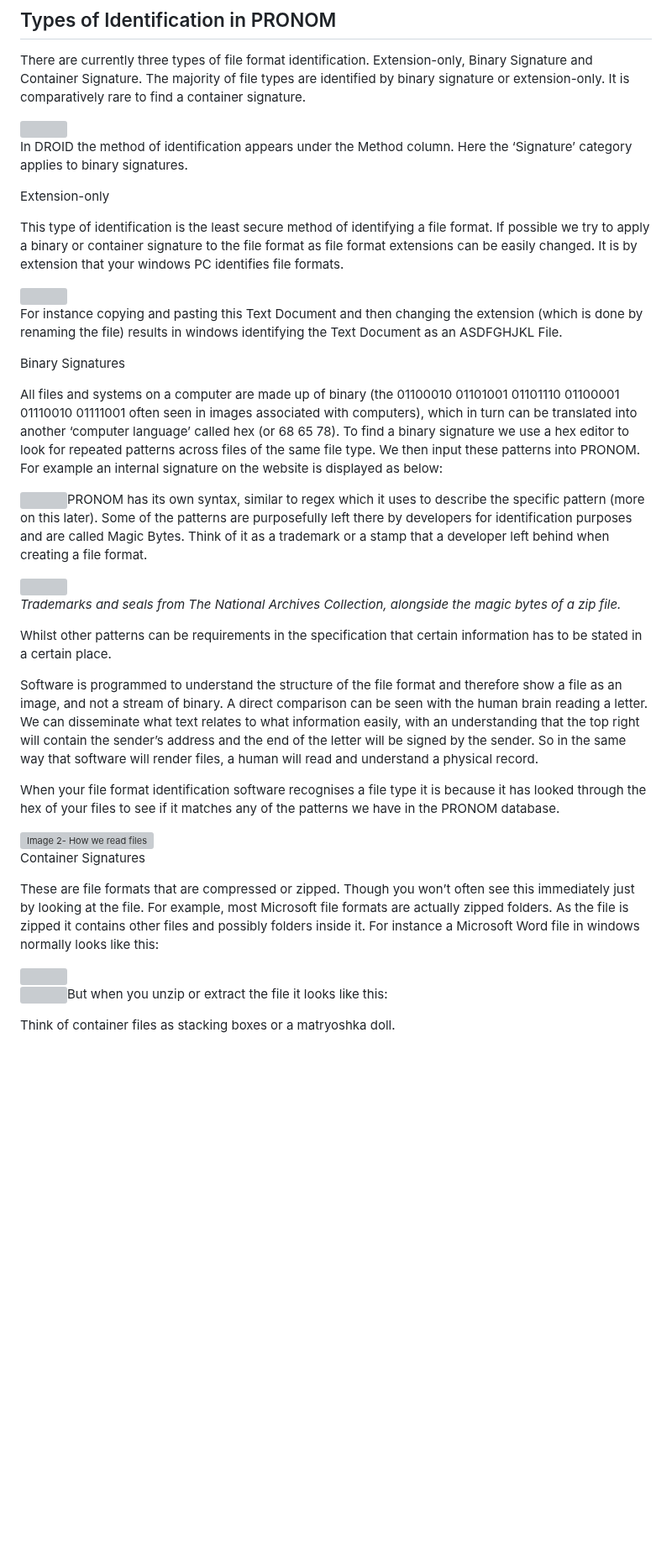
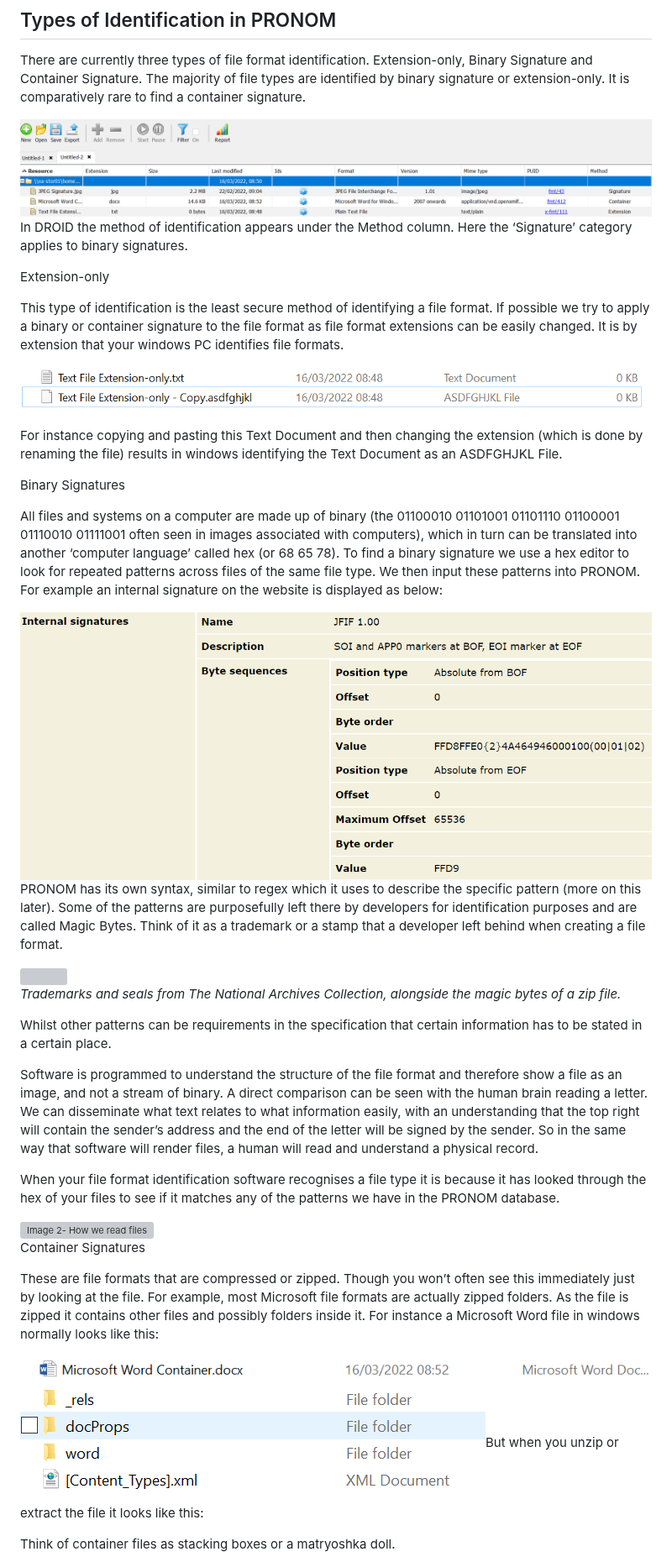
Before and after one commit to digital-preservation/PRONOM_Research, a Markdown page: Resources/Starter_Pack.md, the part around one of its changes. Shown at 84% size. Rendered like a GitHub page; blank space fills up the shorter version; grey boxes are pictures that could not be loaded.

```diff
--- a/Resources/Starter_Pack.md
+++ b/Resources/Starter_Pack.md
@@ -286,7 +286,7 @@ With all these take a look at the file you have downloaded. If it has a similar
 
 There are currently three types of file format identification. Extension-only, Binary Signature and Container Signature. The majority of file types are identified by binary signature or extension-only. It is comparatively rare to find a container signature.
 
-<img src="https://github.com/digital-preservation/PRONOM_Research/tree/main/Resources/media/image3.png?raw=true" style="width:7.64583in;height:1.20417in" />
+<img src="https://github.com/digital-preservation/PRONOM_Research/blob/main/Resources/media/image3.png?raw=true" style="width:7.64583in;height:1.20417in" />
 
 In DROID the method of identification appears under the Method column. Here the ‘Signature’ category applies to binary signatures.
 
@@ -294,7 +294,7 @@ Extension-only
 
 This type of identification is the least secure method of identifying a file format. If possible we try to apply a binary or container signature to the file format as file format extensions can be easily changed. It is by extension that your windows PC identifies file formats.
 
-<img src="https://github.com/digital-preservation/PRONOM_Research/tree/main/Resources/media/image4.png?raw=true" style="width:7.64583in;height:0.71806in" />
+<img src="https://github.com/digital-preservation/PRONOM_Research/blob/main/Resources/media/image4.png?raw=true" style="width:7.64583in;height:0.71806in" />
 
 For instance copying and pasting this Text Document and then changing the extension (which is done by renaming the file) results in windows identifying the Text Document as an ASDFGHJKL File.
 
@@ -302,5 +302,5 @@ Binary Signatures
 
 All files and systems on a computer are made up of binary (the 01100010 01101001 01101110 01100001 01110010 01111001 often seen in images associated with computers), which in turn can be translated into another ‘computer language’ called hex (or 68 65 78). To find a binary signature we use a hex editor to look for repeated patterns across files of the same file type. We then input these patterns into PRONOM. For example an internal signature on the website is displayed as below:
 
-<img src="https://github.com/digital-preservation/PRONOM_Research/tree/main/Resources/media/image5.png?raw=true" style="width:6.05556in;height:2.56742in" />PRONOM has its own syntax, similar to regex which it uses to describe the specific pattern (more on this later). Some of the patterns are purposefully left there by developers for identification purposes and are called Magic Bytes. Think of it as a trademark or a stamp that a developer left behind when creating a file format.
+<img src="https://github.com/digital-preservation/PRONOM_Research/blob/main/Resources/media/image5.png?raw=true" style="width:6.05556in;height:2.56742in" />PRONOM has its own syntax, similar to regex which it uses to describe the specific pattern (more on this later). Some of the patterns are purposefully left there by developers for identification purposes and are called Magic Bytes. Think of it as a trademark or a stamp that a developer left behind when creating a file format.
 
@@ -320,9 +320,9 @@ Container Signatures
 
 These are file formats that are compressed or zipped. Though you won’t often see this immediately just by looking at the file. For example, most Microsoft file formats are actually zipped folders. As the file is zipped it contains other files and possibly folders inside it. For instance a Microsoft Word file in windows normally looks like this:
 
-<img src="https://github.com/digital-preservation/PRONOM_Research/tree/main/Resources/media/image8.png?raw=true" style="width:7.64583in;height:0.32639in" />
+<img src="https://github.com/digital-preservation/PRONOM_Research/blob/main/Resources/media/image8.png?raw=true" style="width:7.64583in;height:0.32639in" />
 
-<img src="https://github.com/digital-preservation/PRONOM_Research/tree/main/Resources/media/image9.png?raw=true" style="width:4.70208in;height:1.22222in" />But when you unzip or extract the file it looks like this:
+<img src="https://github.com/digital-preservation/PRONOM_Research/blob/main/Resources/media/image9.png?raw=true" style="width:4.70208in;height:1.22222in" />But when you unzip or extract the file it looks like this:
 
 Think of container files as stacking boxes or a matryoshka doll.
 
```
Also changed, not shown: other parts of Resources/Starter_Pack.md (+18 -18 lines).
